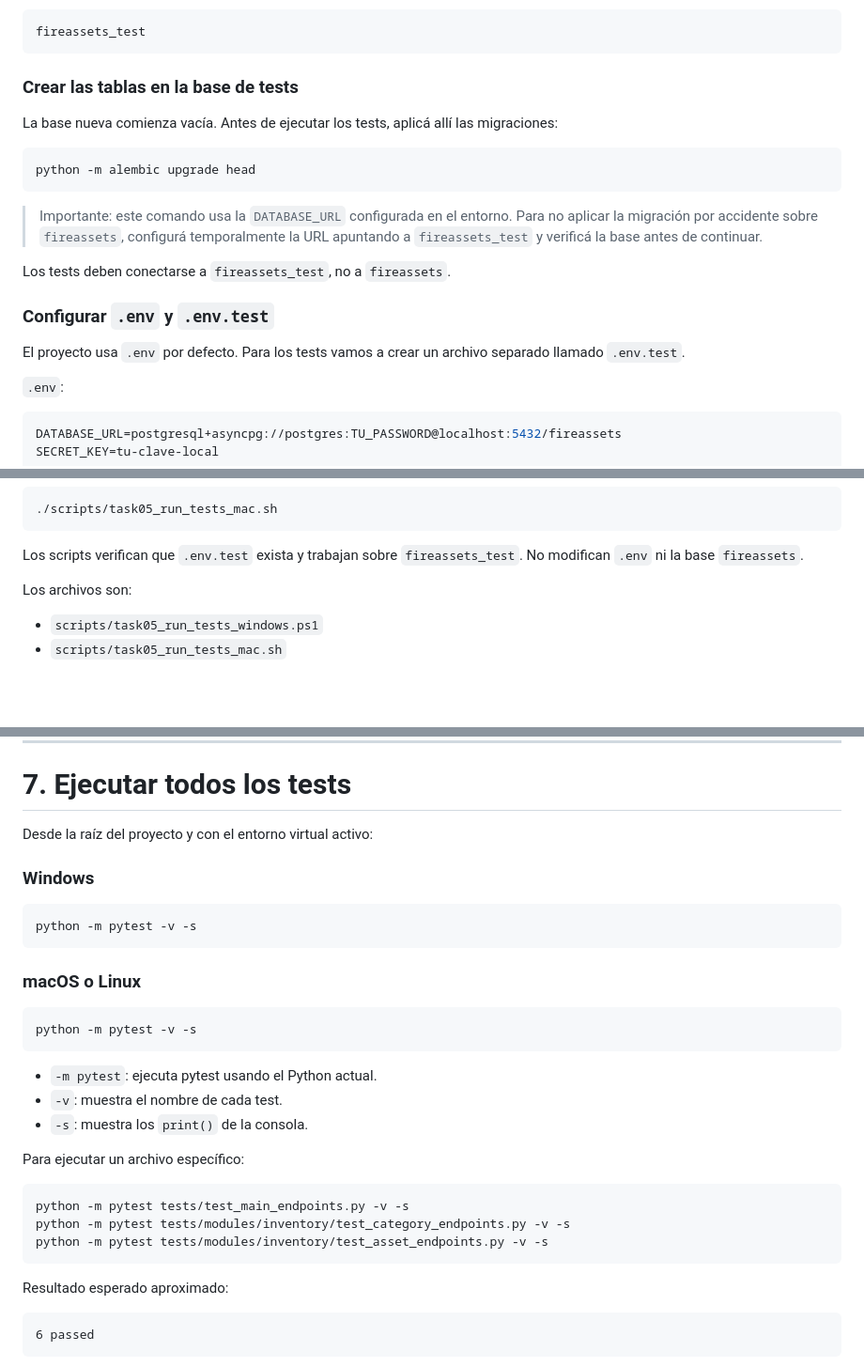
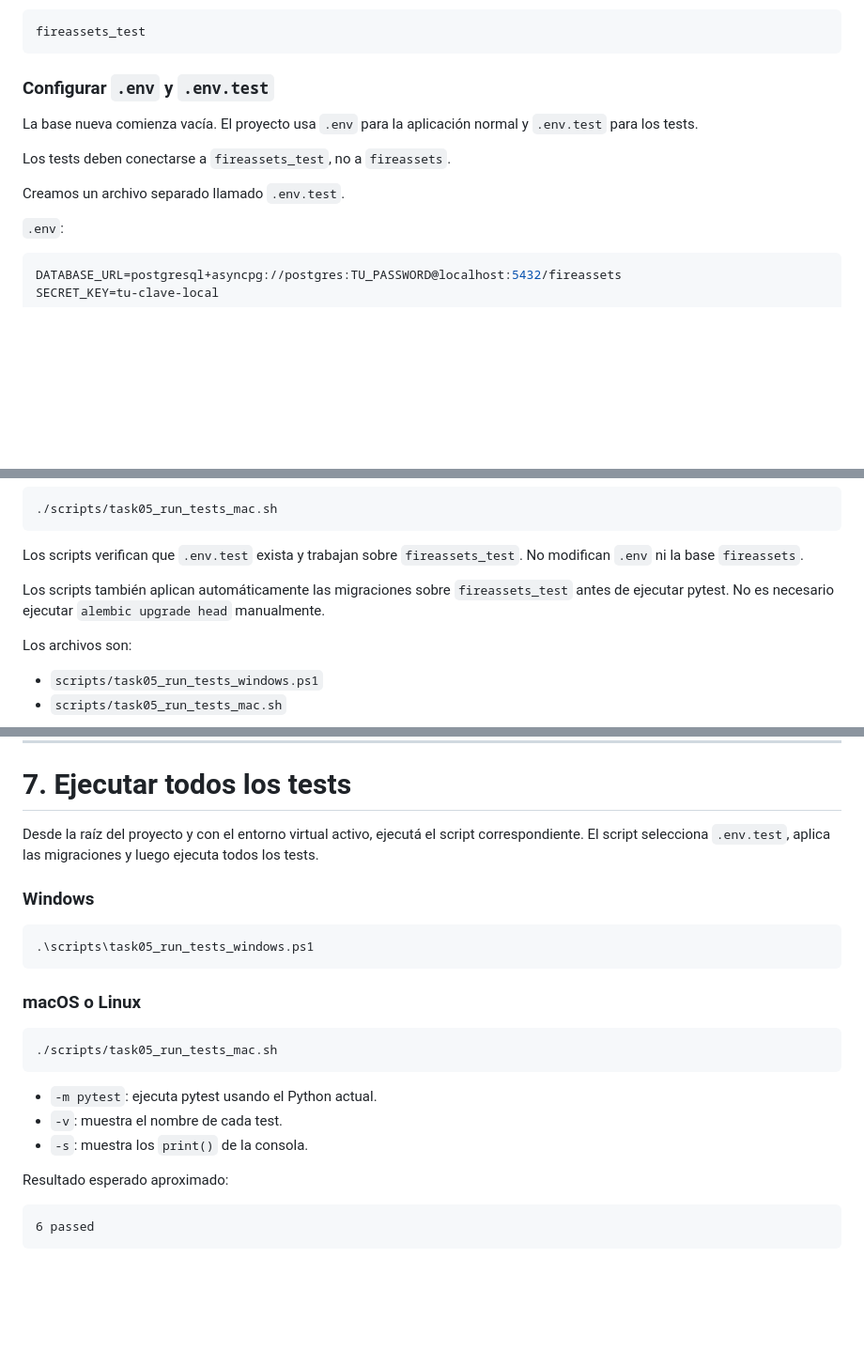
Before and after one commit to Luis-Leonidas-Fernandez/fireops-intelligence, a Markdown page: labs/TASK_05_TEST_ALL_ENDPOINTS.md, 3 parts joined by grey strips. Shown at 94% size. Rendered like a GitHub page; blank space fills up the shorter version.

Commit message:
implement task 5

````diff
--- a/labs/TASK_05_TEST_ALL_ENDPOINTS.md
+++ b/labs/TASK_05_TEST_ALL_ENDPOINTS.md
@@ -93,21 +93,13 @@ El resultado esperado es:
 fireassets_test
 ```
 
-### Crear las tablas en la base de tests
+### Configurar `.env` y `.env.test`
 
-La base nueva comienza vacía. Antes de ejecutar los tests, aplicá allí las migraciones:
-
-```bash
-python -m alembic upgrade head
-```
-
-> Importante: este comando usa la `DATABASE_URL` configurada en el entorno. Para no aplicar la migración por accidente sobre `fireassets`, configurá temporalmente la URL apuntando a `fireassets_test` y verificá la base antes de continuar.
+La base nueva comienza vacía. El proyecto usa `.env` para la aplicación normal y `.env.test` para los tests.
 
 Los tests deben conectarse a `fireassets_test`, no a `fireassets`.
 
-### Configurar `.env` y `.env.test`
-
-El proyecto usa `.env` por defecto. Para los tests vamos a crear un archivo separado llamado `.env.test`.
+Creamos un archivo separado llamado `.env.test`.
 
 `.env`:
 
@@ -144,6 +136,8 @@ macOS/Linux:
 ```
 
 Los scripts verifican que `.env.test` exista y trabajan sobre `fireassets_test`. No modifican `.env` ni la base `fireassets`.
+
+Los scripts también aplican automáticamente las migraciones sobre `fireassets_test` antes de ejecutar pytest. No es necesario ejecutar `alembic upgrade head` manualmente.
 
 Los archivos son:
 
@@ -507,31 +501,23 @@ Si se elimina `await`, Python no ejecuta correctamente la solicitud y devuelve u
 
 # 7. Ejecutar todos los tests
 
-Desde la raíz del proyecto y con el entorno virtual activo:
+Desde la raíz del proyecto y con el entorno virtual activo, ejecutá el script correspondiente. El script selecciona `.env.test`, aplica las migraciones y luego ejecuta todos los tests.
 
 ### Windows
 
 ```powershell
-python -m pytest -v -s
+.\scripts\task05_run_tests_windows.ps1
 ```
 
 ### macOS o Linux
 
 ```bash
-python -m pytest -v -s
+./scripts/task05_run_tests_mac.sh
 ```
 
 - `-m pytest`: ejecuta pytest usando el Python actual.
 - `-v`: muestra el nombre de cada test.
 - `-s`: muestra los `print()` de la consola.
-
-Para ejecutar un archivo específico:
-
-```bash
-python -m pytest tests/test_main_endpoints.py -v -s
-python -m pytest tests/modules/inventory/test_category_endpoints.py -v -s
-python -m pytest tests/modules/inventory/test_asset_endpoints.py -v -s
-```
 
 Resultado esperado aproximado:
 
````
